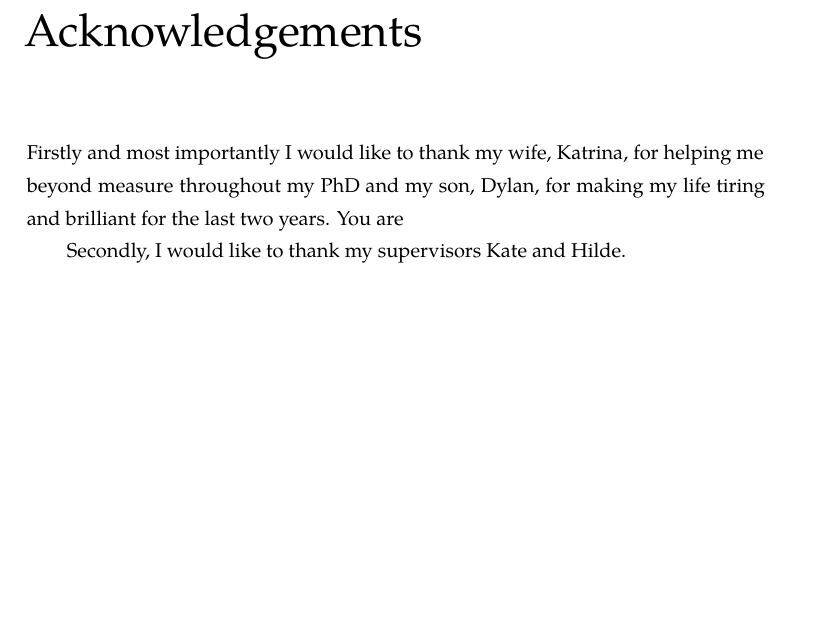
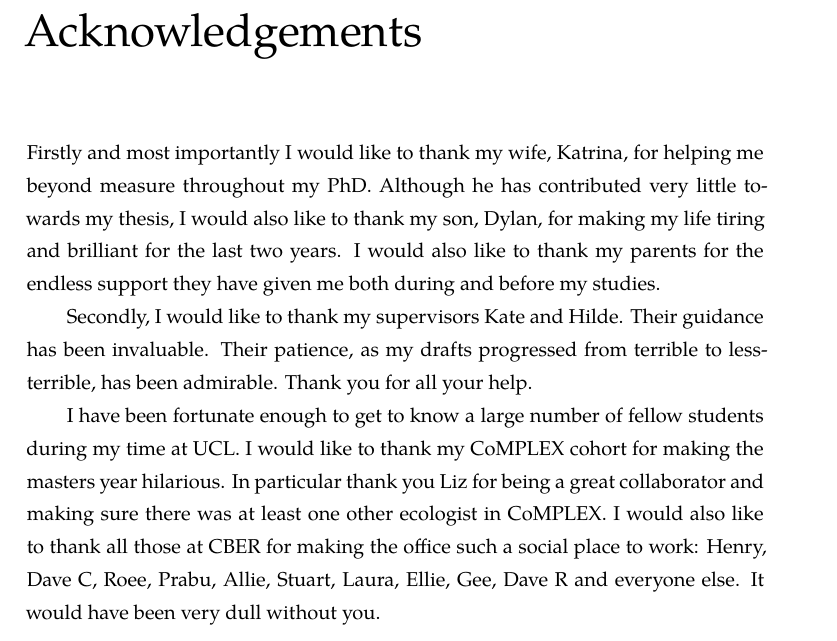
Before and after one commit to timcdlucas/PhDThesis, a LaTeX thesis (tim-lucas-thesis.tex, which reads Preamble.tex): part of page 4 of 166, cut so that both start at the same text, the shorter picture padded with empty space. Compiled offline with XeLaTeX; a missing font is replaced by an installed copy or a similar font.

Commit message:
First go at acknowledgments.

```diff
--- a/Preamble.tex
+++ b/Preamble.tex
@@ -32,20 +32,25 @@ Overall in this thesis, I show that the structure and size of host bat populatio
 
 \tmpsection{Kat + dylan, mum and dad}
 
-Firstly and most importantly I would like to thank my wife, Katrina, for helping me beyond measure throughout my PhD and my son, Dylan, for making my life tiring and brilliant for the last two years.
-You are
-
+Firstly and most importantly I would like to thank my wife, Katrina, for helping me beyond measure throughout my PhD.
+Although he has contributed very little towards my thesis, I would also like to thank my son, Dylan, for making my life tiring and brilliant for the last two years.
+I would also like to thank my parents for the endless support they have given me both during and before my studies.
 
 
 \tmpsection{supervisors}
 
 Secondly, I would like to thank my supervisors Kate and Hilde.
-
+Their guidance has been invaluable.
+Their patience, as my drafts progressed from terrible to less-terrible, has been admirable.
+Thank you for all your help.
 
 \tmpsection{Friends and that}
 
-
-\tmpsection{Others?}
+I have been fortunate enough to get to know a large number of fellow students during my time at UCL.
+I would like to thank my CoMPLEX cohort for making the masters year hilarious.
+In particular thank you Liz for being a great collaborator and making sure there was at least one other ecologist in CoMPLEX.
+I would also like to thank all those at CBER for making the office such a social place to work: Henry, Dave C, Roee, Prabu, Allie, Stuart, Laura, Ellie, Gee, Dave R and everyone else.
+It would have been very dull without you.
 
 
 \end{acknowledgements}
```
